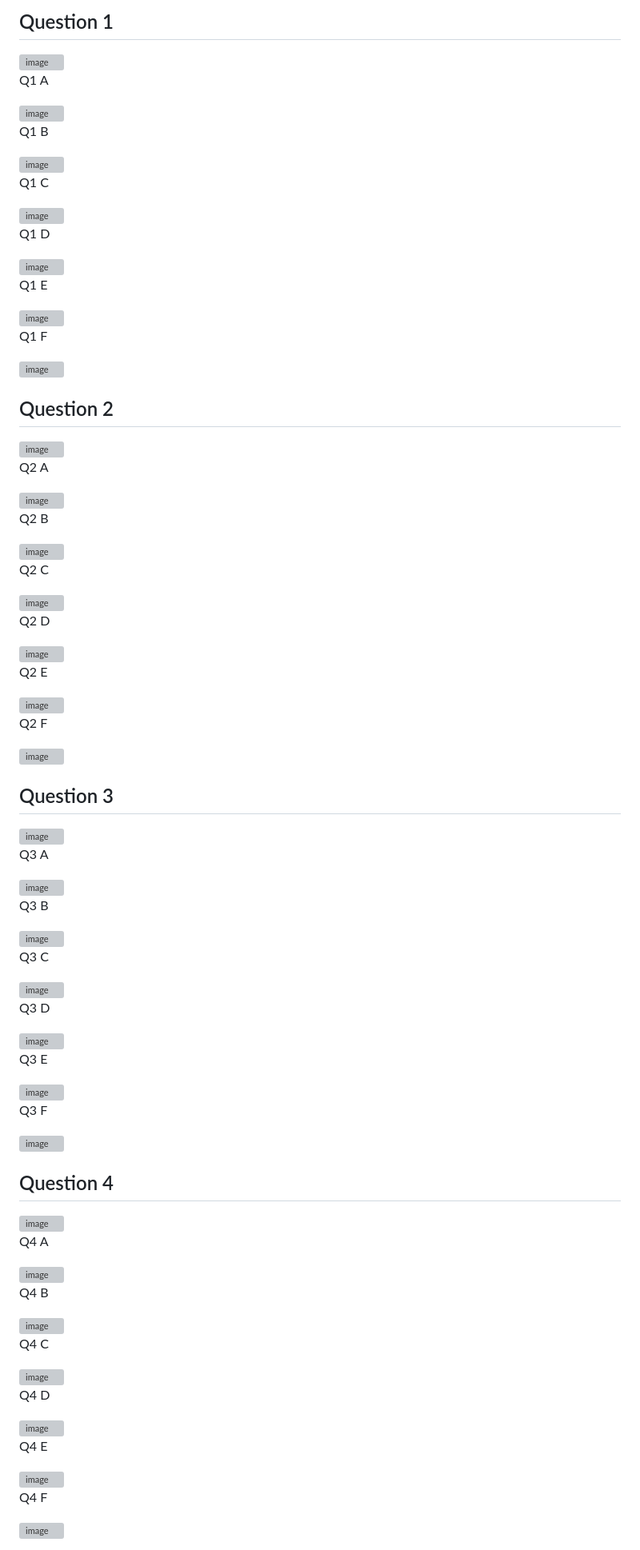
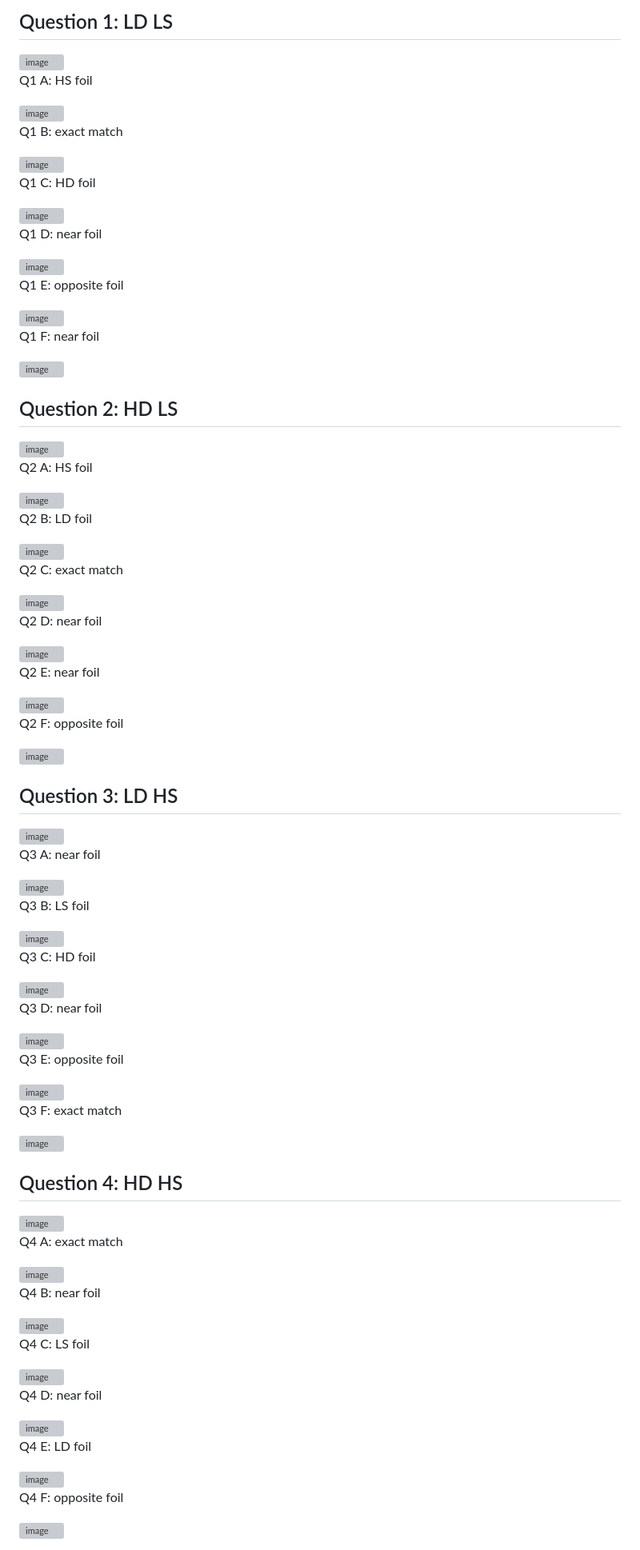
Before and after one commit to burnabl/burnabl, a Markdown page: README.md, the part around the change. Shown: that part at 80% size. Drawn GitHub-style; grey boxes are pictures that could not be loaded.

```diff
--- a/README.md
+++ b/README.md
@@ -1,111 +1,111 @@
-## Question 1
+## Question 1: LD LS
 
 <img width="418" height="71" alt="image" src="https://github.com/user-attachments/assets/d68f970c-646d-4044-8eb0-18402da1272e" />
 
-Q1 A
+Q1 A: HS foil
 
 <img width="385" height="68" alt="image" src="https://github.com/user-attachments/assets/25913232-4850-4063-bd85-b6c1c342378a" />
 
-Q1 B
+Q1 B: exact match
 
 <img width="418" height="71" alt="image" src="https://github.com/user-attachments/assets/d68f970c-646d-4044-8eb0-18402da1272e" />
 
-Q1 C
+Q1 C: HD foil
 
 <img width="420" height="71" alt="image" src="https://github.com/user-attachments/assets/d294ecb9-abd4-4653-bef2-3956ef24fc0f" />
 
-Q1 D
+Q1 D: near foil
 
 <img width="386" height="72" alt="image" src="https://github.com/user-attachments/assets/d5619cf0-bf95-4fb5-885a-364ca2d8ad5e" />
 
-Q1 E
+Q1 E: opposite foil
 
 <img width="421" height="72" alt="image" src="https://github.com/user-attachments/assets/93656aa9-7040-4ecc-966d-5b1ff30e15a0" />
 
-Q1 F
+Q1 F: near foil
 
 <img width="419" height="70" alt="image" src="https://github.com/user-attachments/assets/15791518-9430-4a3d-8a5c-429db7cff48e" />
 
-## Question 2
+## Question 2: HD LS
 
 <img width="418" height="68" alt="image" src="https://github.com/user-attachments/assets/d122a381-c2df-4d2f-8051-aab9cbc516bc" />
 
-Q2 A
+Q2 A: HS foil
 
 <img width="418" height="68" alt="image" src="https://github.com/user-attachments/assets/338fa56e-bddf-454f-8624-a85c29b7c551" />
 
-Q2 B
+Q2 B: LD foil
 
 <img width="420" height="71" alt="image" src="https://github.com/user-attachments/assets/7711e447-2ed3-47dd-b58e-65f41f018c84" />
 
-Q2 C
+Q2 C: exact match
 
 <img width="418" height="68" alt="image" src="https://github.com/user-attachments/assets/d122a381-c2df-4d2f-8051-aab9cbc516bc" />
 
-Q2 D
+Q2 D: near foil
 
 <img width="420" height="70" alt="image" src="https://github.com/user-attachments/assets/b7f1d69a-04ee-4201-8ed2-d34d57cf638f" />
 
-Q2 E
+Q2 E: near foil
 
 <img width="418" height="69" alt="image" src="https://github.com/user-attachments/assets/5b4a4f5a-ee60-4172-b487-9972e1de4c5b" />
 
-Q2 F
+Q2 F: opposite foil
 
 <img width="421" height="64" alt="image" src="https://github.com/user-attachments/assets/61a29d3f-a8c0-437d-9ca7-4ae94d9b6af1" />
 
-## Question 3
+## Question 3: LD HS
 
 <img width="419" height="70" alt="image" src="https://github.com/user-attachments/assets/e8988715-dec3-43f4-bae3-0e932fe86988" />
 
-Q3 A
+Q3 A: near foil
 
 <img width="419" height="68" alt="image" src="https://github.com/user-attachments/assets/26cd187d-6617-40eb-9d91-a78d33796741" />
 
-Q3 B
+Q3 B: LS foil
 
 <img width="419" height="69" alt="image" src="https://github.com/user-attachments/assets/b100a38d-6bd2-4447-94d8-c48478b3d9be" />
 
-Q3 C
+Q3 C: HD foil
 
 <img width="419" height="72" alt="image" src="https://github.com/user-attachments/assets/b8131229-c459-4797-b29a-5c0238365f5e" />
 
-Q3 D
+Q3 D: near foil
 
 <img width="418" height="63" alt="image" src="https://github.com/user-attachments/assets/572a02e1-f401-44bf-945a-68393156499f" />
 
-Q3 E
+Q3 E: opposite foil
 
 <img width="420" height="70" alt="image" src="https://github.com/user-attachments/assets/0ae69c45-ccf6-4b4e-b9eb-7cd4eeccc7a1" />
 
-Q3 F
+Q3 F: exact match
 
 <img width="419" height="70" alt="image" src="https://github.com/user-attachments/assets/e8988715-dec3-43f4-bae3-0e932fe86988" />
 
-## Question 4
+## Question 4: HD HS
 
 <img width="421" height="67" alt="image" src="https://github.com/user-attachments/assets/eb40004c-f290-4912-b4ab-7d7ec1b82070" />
 
-Q4 A
+Q4 A: exact match
 
 <img width="421" height="67" alt="image" src="https://github.com/user-attachments/assets/eb40004c-f290-4912-b4ab-7d7ec1b82070" />
 
-Q4 B
+Q4 B: near foil
 
 <img width="418" height="67" alt="image" src="https://github.com/user-attachments/assets/7228fdba-a1cc-443e-8c6f-43425c6641aa" />
 
-Q4 C
+Q4 C: LS foil
 
 <img width="418" height="70" alt="image" src="https://github.com/user-attachments/assets/b793f3b4-736d-4fc1-b79b-1923c0384e95" />
 
-Q4 D
+Q4 D: near foil
 
 <img width="419" height="68" alt="image" src="https://github.com/user-attachments/assets/6ee04d48-f221-48f3-8df3-fbaad425d1f2" />
 
-Q4 E
+Q4 E: LD foil
 
 <img width="384" height="65" alt="image" src="https://github.com/user-attachments/assets/aef5488c-e738-4bd5-a48c-64517f525adb" />
 
-Q4 F
+Q4 F: opposite foil
 
 <img width="420" height="71" alt="image" src="https://github.com/user-attachments/assets/a3e32989-68ba-4744-936d-5179d24d52f0" />
```
